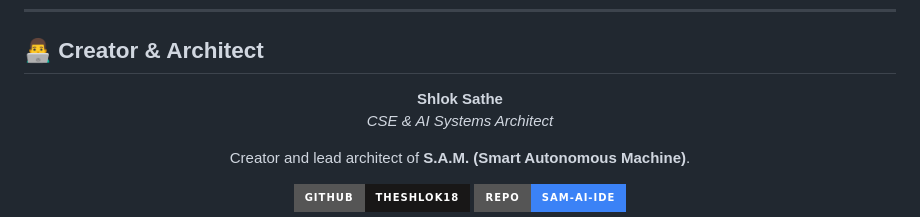
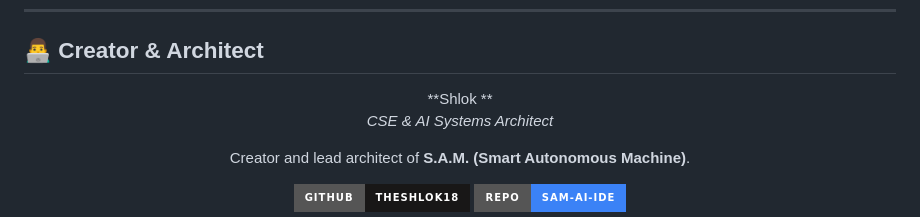
Before and after one commit to theshlok18/sam-ai-ide, a Markdown page: README.md, the part around the change. Rendered like a GitHub page; badges without logos.

```diff
--- a/README.md
+++ b/README.md
@@ -248,7 +248,7 @@ sam-ai-ide/
 
 <div align="center">
 
-**Shlok Sathe**
+**Shlok **
 *CSE & AI Systems Architect*
 
 Creator and lead architect of **S.A.M. (Smart Autonomous Machine)**.
```
